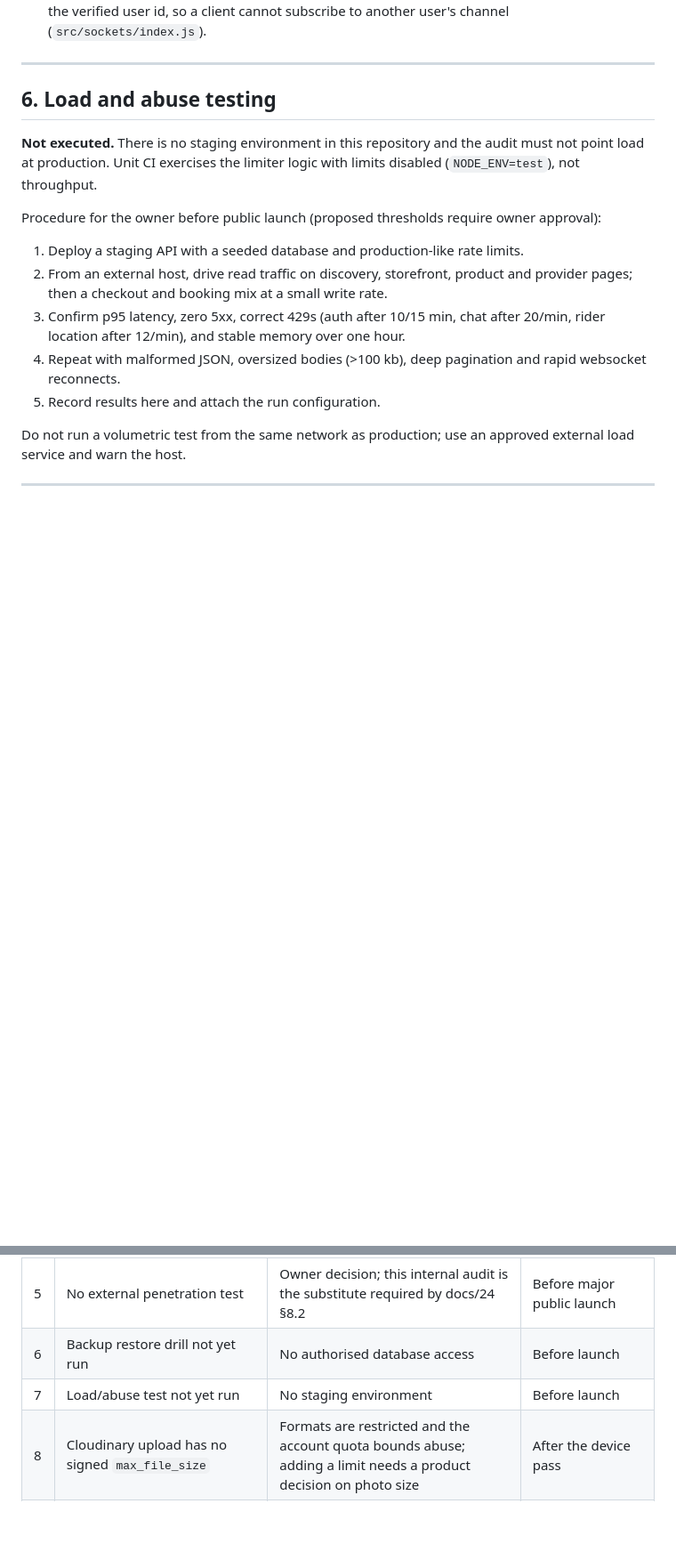
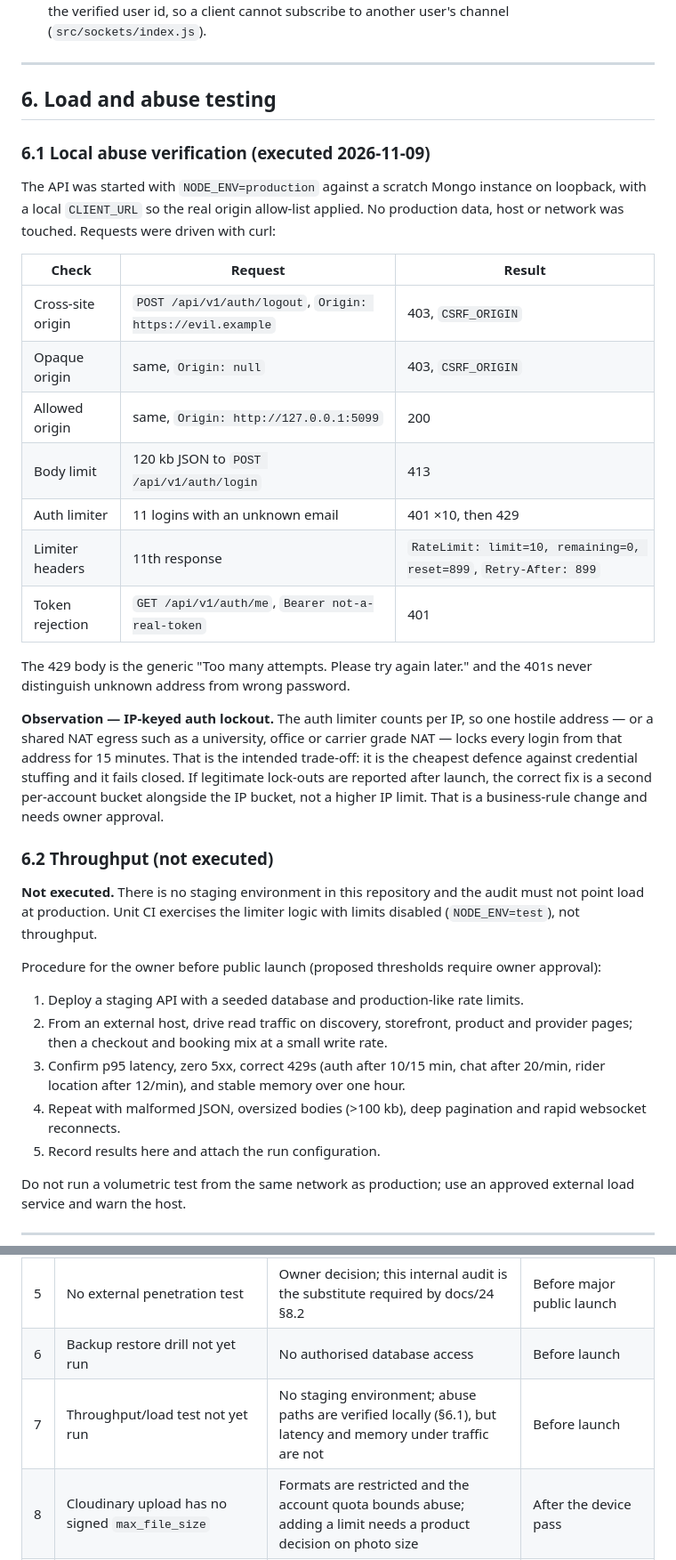
Before and after one commit to NajamNaveed/CityCart, a Markdown page: docs/26-security-audit.md, 2 parts joined by grey strips. Shown at 89% size. Drawn GitHub-style; blank space fills up the shorter version.

```diff
--- a/docs/26-security-audit.md
+++ b/docs/26-security-audit.md
@@ -197,6 +197,35 @@ Specific later-phase risks required by docs/24 §8.2:
 
 ## 6. Load and abuse testing
 
+### 6.1 Local abuse verification (executed 2026-11-09)
+
+The API was started with `NODE_ENV=production` against a scratch Mongo instance
+on loopback, with a local `CLIENT_URL` so the real origin allow-list applied. No
+production data, host or network was touched. Requests were driven with curl:
+
+| Check | Request | Result |
+|---|---|---|
+| Cross-site origin | `POST /api/v1/auth/logout`, `Origin: https://evil.example` | 403, `CSRF_ORIGIN` |
+| Opaque origin | same, `Origin: null` | 403, `CSRF_ORIGIN` |
+| Allowed origin | same, `Origin: http://127.0.0.1:5099` | 200 |
+| Body limit | 120 kb JSON to `POST /api/v1/auth/login` | 413 |
+| Auth limiter | 11 logins with an unknown email | 401 ×10, then 429 |
+| Limiter headers | 11th response | `RateLimit: limit=10, remaining=0, reset=899`, `Retry-After: 899` |
+| Token rejection | `GET /api/v1/auth/me`, `Bearer not-a-real-token` | 401 |
+
+The 429 body is the generic "Too many attempts. Please try again later." and the
+401s never distinguish unknown address from wrong password.
+
+**Observation — IP-keyed auth lockout.** The auth limiter counts per IP, so one
+hostile address — or a shared NAT egress such as a university, office or carrier
+grade NAT — locks every login from that address for 15 minutes. That is the
+intended trade-off: it is the cheapest defence against credential stuffing and
+it fails closed. If legitimate lock-outs are reported after launch, the correct
+fix is a second per-account bucket alongside the IP bucket, not a higher IP
+limit. That is a business-rule change and needs owner approval.
+
+### 6.2 Throughput (not executed)
+
 **Not executed.** There is no staging environment in this repository and the
 audit must not point load at production. Unit CI exercises the limiter logic with
 limits disabled (`NODE_ENV=test`), not throughput.
@@ -287,7 +316,7 @@ record accepted risk here.
 | 4 | CSRF guard trusts Origin/Referer when present | Standard browser behaviour; native apps send neither | If a supported browser drops `Origin` on writes |
 | 5 | No external penetration test | Owner decision; this internal audit is the substitute required by docs/24 §8.2 | Before major public launch |
 | 6 | Backup restore drill not yet run | No authorised database access | Before launch |
-| 7 | Load/abuse test not yet run | No staging environment | Before launch |
+| 7 | Throughput/load test not yet run | No staging environment; abuse paths are verified locally (§6.1), but latency and memory under traffic are not | Before launch |
 | 8 | Cloudinary upload has no signed `max_file_size` | Formats are restricted and the account quota bounds abuse; adding a limit needs a product decision on photo size | After the device pass |
 | 9 | No 2FA on privileged web accounts | Planned as email OTP (docs/24 D22); rate limits and generic errors are the interim control | When OTP is scheduled |
 
```
Also changed, not shown: other parts of docs/26-security-audit.md (+15 -0 lines), docs/18-development-roadmap.md (+2 -2 lines), docs/24-marketplace-v3-plan.md (+6 -3 lines).
